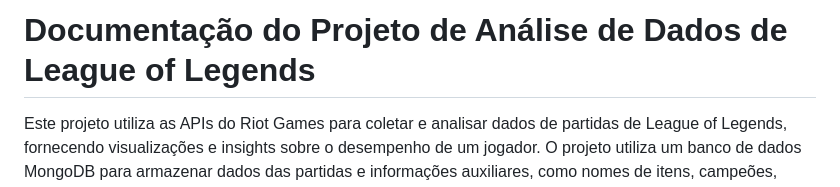
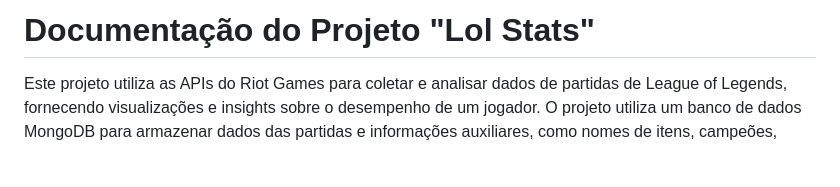
Before and after one commit to mcgb16/lol-stats, a Markdown page: README.md, the part around the change. Rendered like a GitHub page; blank space fills up the shorter version.

Commit message:
Ajuste no título da documentação.

```diff
--- a/README.md
+++ b/README.md
@@ -1,4 +1,4 @@
-# Documentação do Projeto de Análise de Dados de League of Legends
+# Documentação do Projeto "Lol Stats"
 
 Este projeto utiliza as APIs do Riot Games para coletar e analisar dados de partidas de League of Legends, fornecendo visualizações e insights sobre o desempenho de um jogador. O projeto utiliza um banco de dados MongoDB para armazenar dados das partidas e informações auxiliares, como nomes de itens, campeões, runas, etc.
 
```
